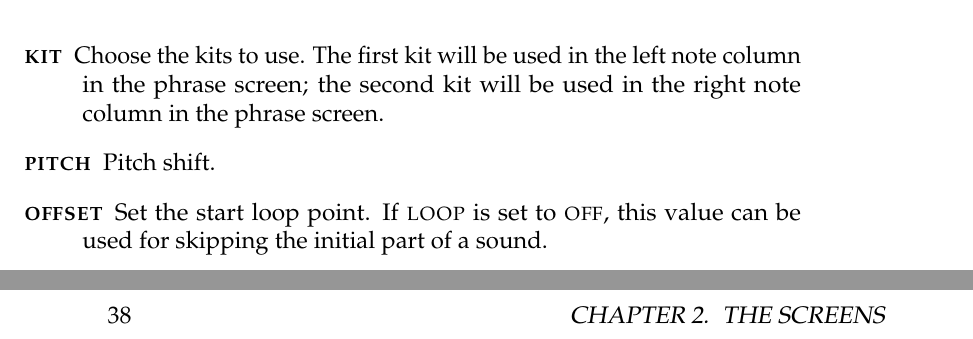
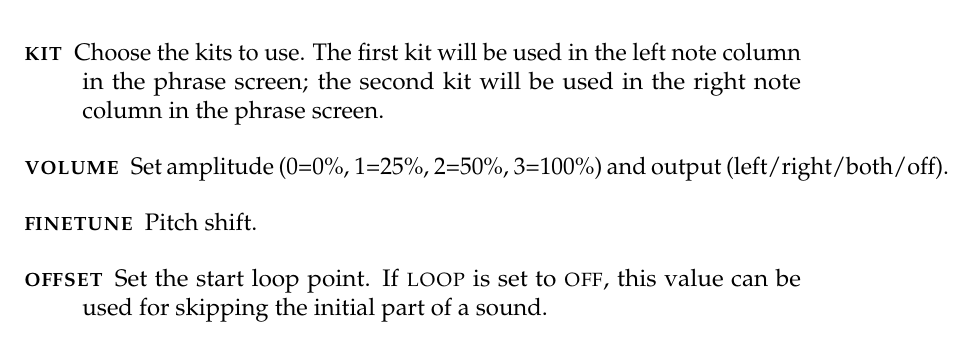
Before and after one commit to jkotlinski/lsdj-doc, a LaTeX thesis (lsdj-manual.tex, which reads screens.tex): two parts of pages 25 and 40 of 78 before the commit and part of page 25 of 76 after it, the two joined at a grey line, cut so that both start at the same text. Compiled offline with pdfLaTeX.

Commit message:
7.1.7 kit volume/output

```diff
--- a/screens.tex
+++ b/screens.tex
@@ -251,7 +251,8 @@ The wave instrument can play back synth sounds generated by the soft synthesizer
 
 \begin{description}
 	\item[\textsc{kit}] Choose the kits to use. The first kit will be used in the left note column in the phrase screen; the second kit will be used in the right note column in the phrase screen.
-	\item[\textsc{pitch}] Pitch shift.
+    \item[\textsc{volume}] Set amplitude (0=0\%, 1=25\%, 2=50\%, 3=100\%) and output (left/right/both/off).
+	\item[\textsc{finetune}] Pitch shift.
 	\item[\textsc{offset}] Set the start loop point. If \textsc{loop} is set to \textsc{off}, this value can be used for skipping the initial part of a sound.
 	\item[\textsc{len}] Set the sound length. (\textsc{aut}=always play the sample to its end.)
 	\item[\textsc{loop}] Loop the sample. (\textsc{off}=don't loop, \textsc{on}=loop sound and start playing from custom offset, \textsc{atk}=loop sample and start playing from the beginning.)
```
